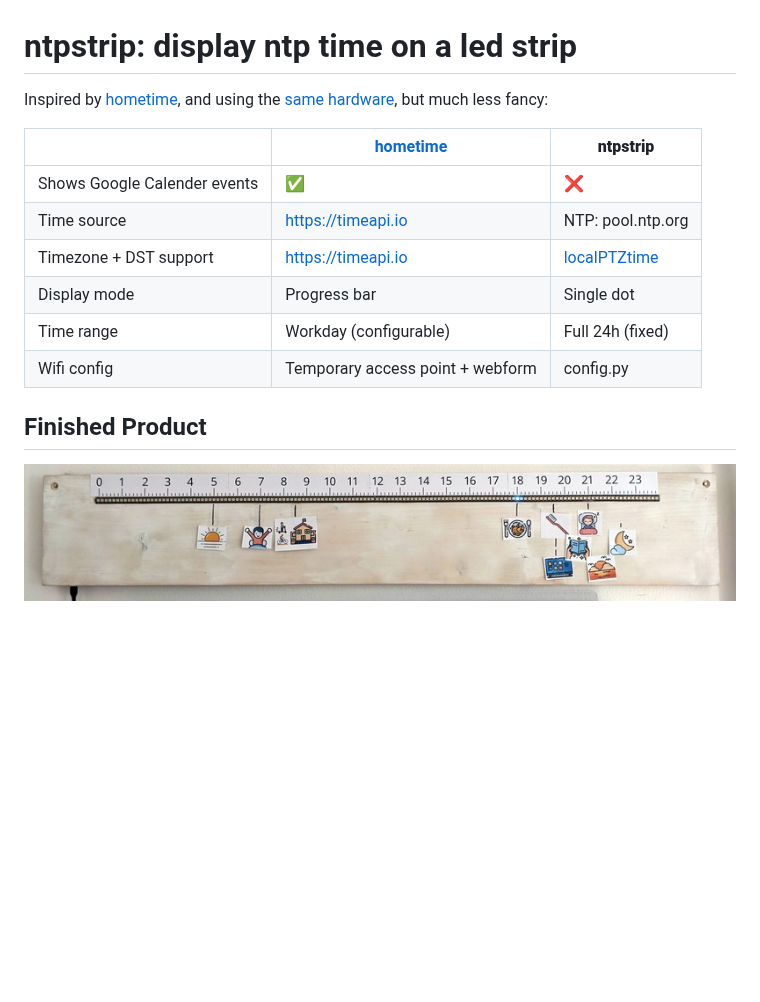
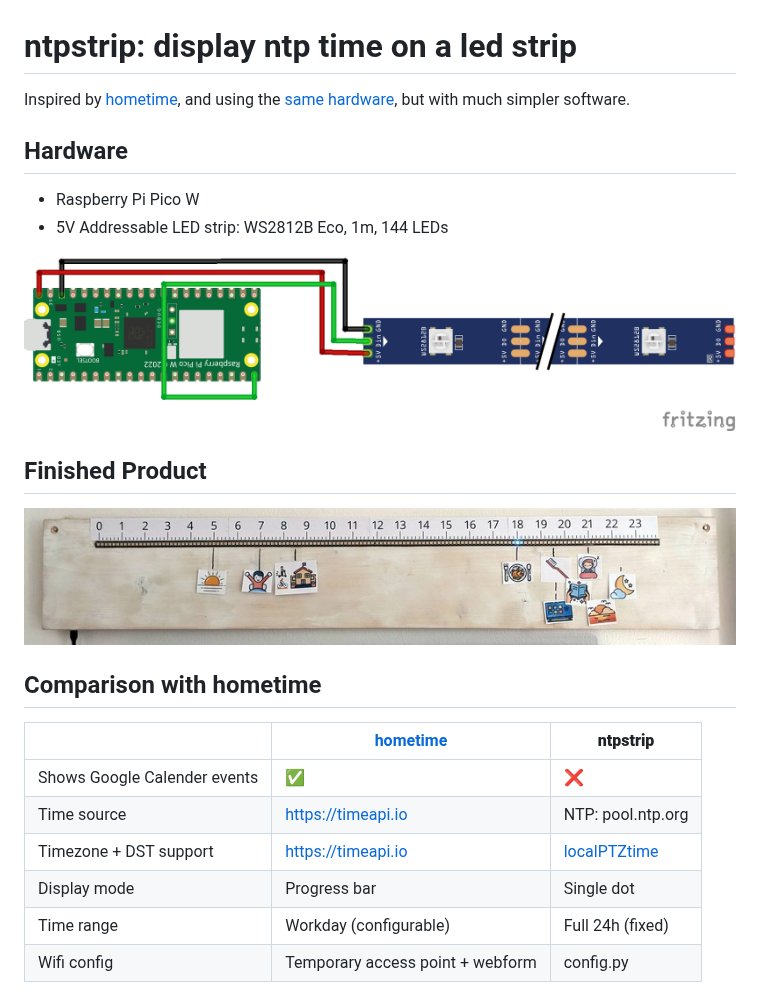
Before and after one commit to rfjakob/ntpstrip, a Markdown page: README.md, the part around the change. Drawn GitHub-style; pictures changed too: docs/ntpstrip_bb.png (added); blank space fills up the shorter version.

Commit message:
Add fritzing schematic

```diff
--- a/README.md
+++ b/README.md
@@ -3,7 +3,20 @@
 Inspired by [hometime](https://github.com/veebch/hometime),
 and using the
 [same hardware](https://github.com/veebch/hometime?tab=readme-ov-file#hardware),
-but much less fancy:
+but with much simpler software.
+
+## Hardware
+
+* Raspberry Pi Pico W
+* 5V Addressable LED strip: WS2812B Eco, 1m, 144 LEDs
+
+![fritzing schematic](docs/ntpstrip_bb.png)
+
+## Finished Product
+
+![photo of our living room clock](docs/living_room_clock.jpg)
+
+## Comparison with hometime
 
 |                                          | [hometime](https://github.com/veebch/hometime) | **ntpstrip** |
 |------------------------------------------|------------------------------------------------|--------------|
@@ -13,7 +26,3 @@ but much less fancy:
 | Display mode                             | Progress bar                                   | Single dot   |
 | Time range                               | Workday (configurable)                         | Full 24h (fixed)  |
 | Wifi config                              | Temporary access point + webform               | config.py    |
-
-## Finished Product
-
- ![photo of our living room clock](docs/living_room_clock.jpg)
```
Also changed, not shown: 1 other file.
